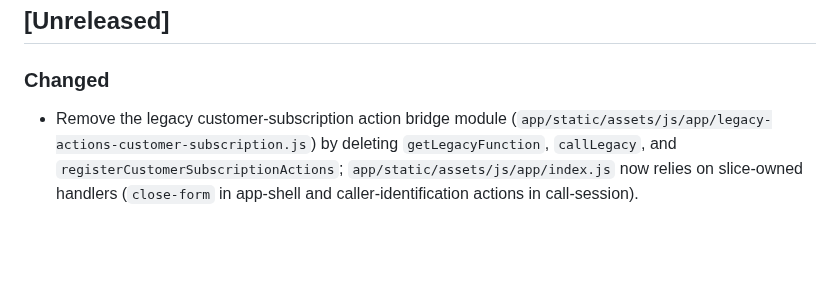
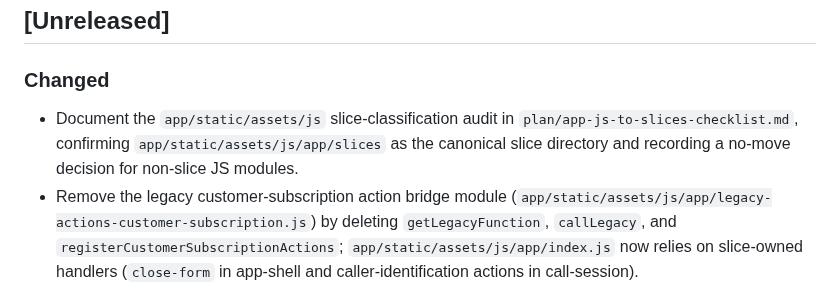
Before and after one commit to bindinc/kiwi, a Markdown page: CHANGELOG.md, the part around the change. Rendered like a GitHub page; blank space fills up the shorter version.

```diff
--- a/CHANGELOG.md
+++ b/CHANGELOG.md
@@ -6,6 +6,7 @@ The format is based on [Keep a Changelog](https://keepachangelog.com/en/1.1.0/).
 ## [Unreleased]
 
 ### Changed
+- Document the `app/static/assets/js` slice-classification audit in `plan/app-js-to-slices-checklist.md`, confirming `app/static/assets/js/app/slices` as the canonical slice directory and recording a no-move decision for non-slice JS modules.
 - Remove the legacy customer-subscription action bridge module (`app/static/assets/js/app/legacy-actions-customer-subscription.js`) by deleting `getLegacyFunction`, `callLegacy`, and `registerCustomerSubscriptionActions`; `app/static/assets/js/app/index.js` now relies on slice-owned handlers (`close-form` in app-shell and caller-identification actions in call-session).
 - Remove `app/static/assets/js/app/legacy-loader.js` by inlining `ensureRuntimeScriptsLoaded` into `app/static/assets/js/app/index.js`, so runtime script loading now lives in the entrypoint that owns bootstrap orchestration.
 
```
Also changed, not shown: plan/app-js-to-slices-checklist.md (+36 -1 lines).
